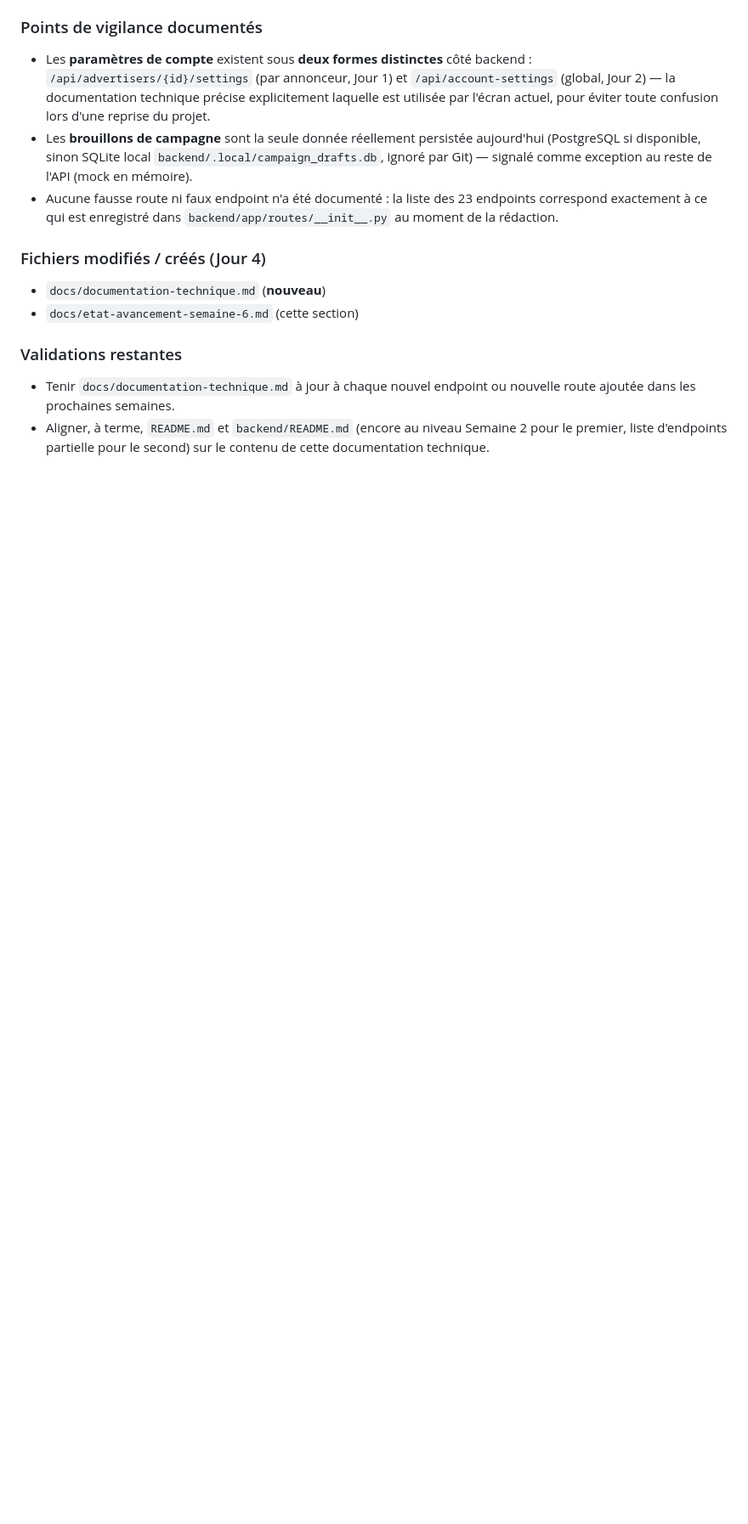
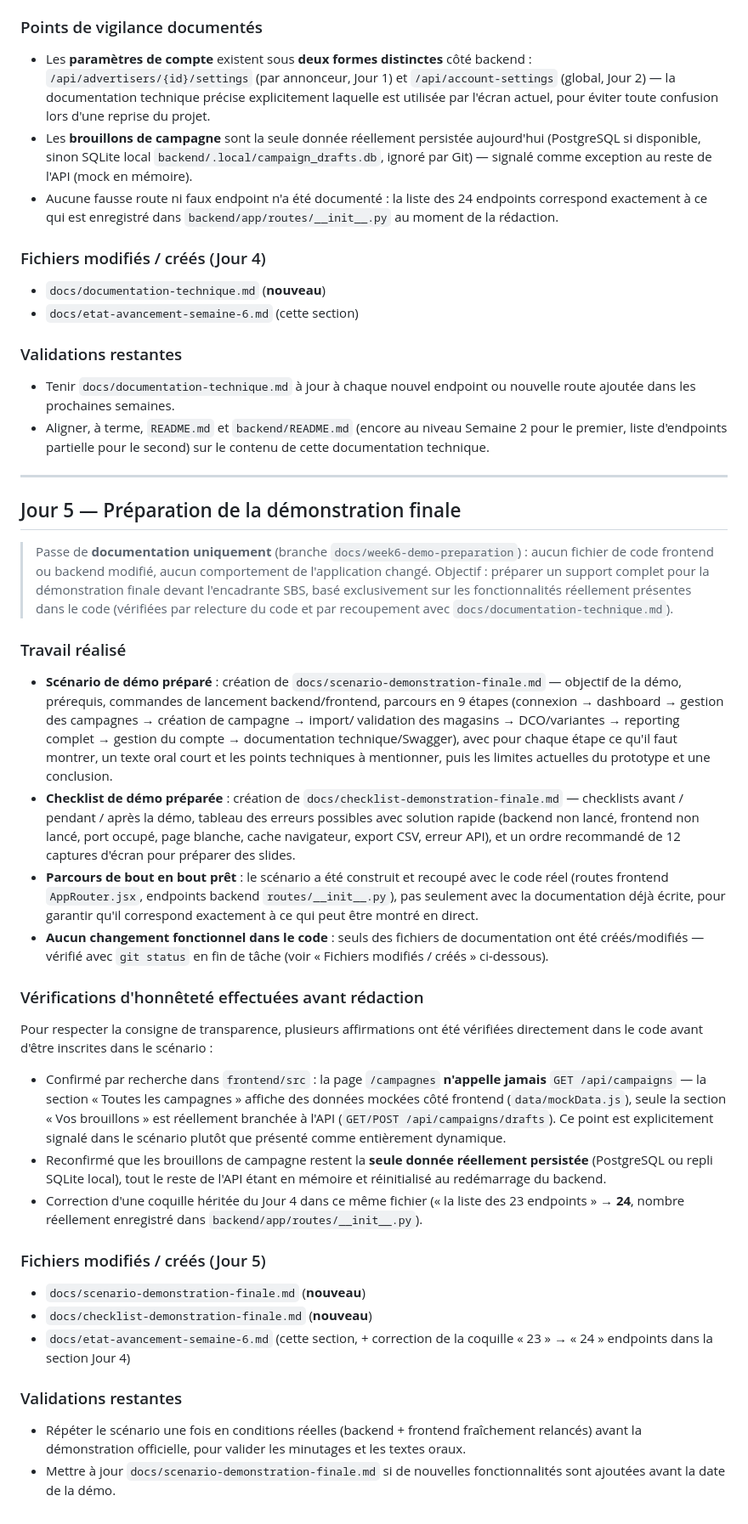
Before and after one commit to ashAya758jv/sbs-drive-to-store-dsp, a Markdown page: docs/etat-avancement-semaine-6.md, the part around the change. Shown at 85% size. GitHub-like rendering; blank space fills up the shorter version.

Commit message:
docs: add week 6 final demo preparation

```diff
--- a/docs/etat-avancement-semaine-6.md
+++ b/docs/etat-avancement-semaine-6.md
@@ -783,7 +783,7 @@ carrefour.ma.
   aujourd'hui (PostgreSQL si disponible, sinon SQLite local
   `backend/.local/campaign_drafts.db`, ignoré par Git) — signalé comme
   exception au reste de l'API (mock en mémoire).
-- Aucune fausse route ni faux endpoint n'a été documenté : la liste des 23
+- Aucune fausse route ni faux endpoint n'a été documenté : la liste des 24
   endpoints correspond exactement à ce qui est enregistré dans
   `backend/app/routes/__init__.py` au moment de la rédaction.
 
@@ -799,3 +799,72 @@ carrefour.ma.
 - Aligner, à terme, `README.md` et `backend/README.md` (encore au niveau
   Semaine 2 pour le premier, liste d'endpoints partielle pour le second) sur
   le contenu de cette documentation technique.
+
+---
+
+## Jour 5 — Préparation de la démonstration finale
+
+> Passe de **documentation uniquement** (branche `docs/week6-demo-preparation`) :
+> aucun fichier de code frontend ou backend modifié, aucun comportement de
+> l'application changé. Objectif : préparer un support complet pour la
+> démonstration finale devant l'encadrante SBS, basé exclusivement sur les
+> fonctionnalités réellement présentes dans le code (vérifiées par relecture
+> du code et par recoupement avec `docs/documentation-technique.md`).
+
+### Travail réalisé
+
+- **Scénario de démo préparé** : création de
+  `docs/scenario-demonstration-finale.md` — objectif de la démo, prérequis,
+  commandes de lancement backend/frontend, parcours en 9 étapes (connexion →
+  dashboard → gestion des campagnes → création de campagne → import/
+  validation des magasins → DCO/variantes → reporting complet → gestion du
+  compte → documentation technique/Swagger), avec pour chaque étape ce qu'il
+  faut montrer, un texte oral court et les points techniques à mentionner,
+  puis les limites actuelles du prototype et une conclusion.
+- **Checklist de démo préparée** : création de
+  `docs/checklist-demonstration-finale.md` — checklists avant / pendant /
+  après la démo, tableau des erreurs possibles avec solution rapide (backend
+  non lancé, frontend non lancé, port occupé, page blanche, cache
+  navigateur, export CSV, erreur API), et un ordre recommandé de 12 captures
+  d'écran pour préparer des slides.
+- **Parcours de bout en bout prêt** : le scénario a été construit et
+  recoupé avec le code réel (routes frontend `AppRouter.jsx`, endpoints
+  backend `routes/__init__.py`), pas seulement avec la documentation déjà
+  écrite, pour garantir qu'il correspond exactement à ce qui peut être
+  montré en direct.
+- **Aucun changement fonctionnel dans le code** : seuls des fichiers de
+  documentation ont été créés/modifiés — vérifié avec `git status` en fin de
+  tâche (voir « Fichiers modifiés / créés » ci-dessous).
+
+### Vérifications d'honnêteté effectuées avant rédaction
+
+Pour respecter la consigne de transparence, plusieurs affirmations ont été
+vérifiées directement dans le code avant d'être inscrites dans le scénario :
+
+- Confirmé par recherche dans `frontend/src` : la page `/campagnes` **n'appelle
+  jamais** `GET /api/campaigns` — la section « Toutes les campagnes »
+  affiche des données mockées côté frontend (`data/mockData.js`), seule la
+  section « Vos brouillons » est réellement branchée à l'API
+  (`GET/POST /api/campaigns/drafts`). Ce point est explicitement signalé
+  dans le scénario plutôt que présenté comme entièrement dynamique.
+- Reconfirmé que les brouillons de campagne restent la **seule donnée
+  réellement persistée** (PostgreSQL ou repli SQLite local), tout le reste
+  de l'API étant en mémoire et réinitialisé au redémarrage du backend.
+- Correction d'une coquille héritée du Jour 4 dans ce même fichier
+  (« la liste des 23 endpoints » → **24**, nombre réellement enregistré
+  dans `backend/app/routes/__init__.py`).
+
+### Fichiers modifiés / créés (Jour 5)
+
+- `docs/scenario-demonstration-finale.md` (**nouveau**)
+- `docs/checklist-demonstration-finale.md` (**nouveau**)
+- `docs/etat-avancement-semaine-6.md` (cette section, + correction de la
+  coquille « 23 » → « 24 » endpoints dans la section Jour 4)
+
+### Validations restantes
+
+- Répéter le scénario une fois en conditions réelles (backend + frontend
+  fraîchement relancés) avant la démonstration officielle, pour valider les
+  minutages et les textes oraux.
+- Mettre à jour `docs/scenario-demonstration-finale.md` si de nouvelles
+  fonctionnalités sont ajoutées avant la date de la démo.
```
Also changed, not shown: docs/checklist-demonstration-finale.md (added, +111 -0 lines), docs/scenario-demonstration-finale.md (added, +297 -0 lines).
